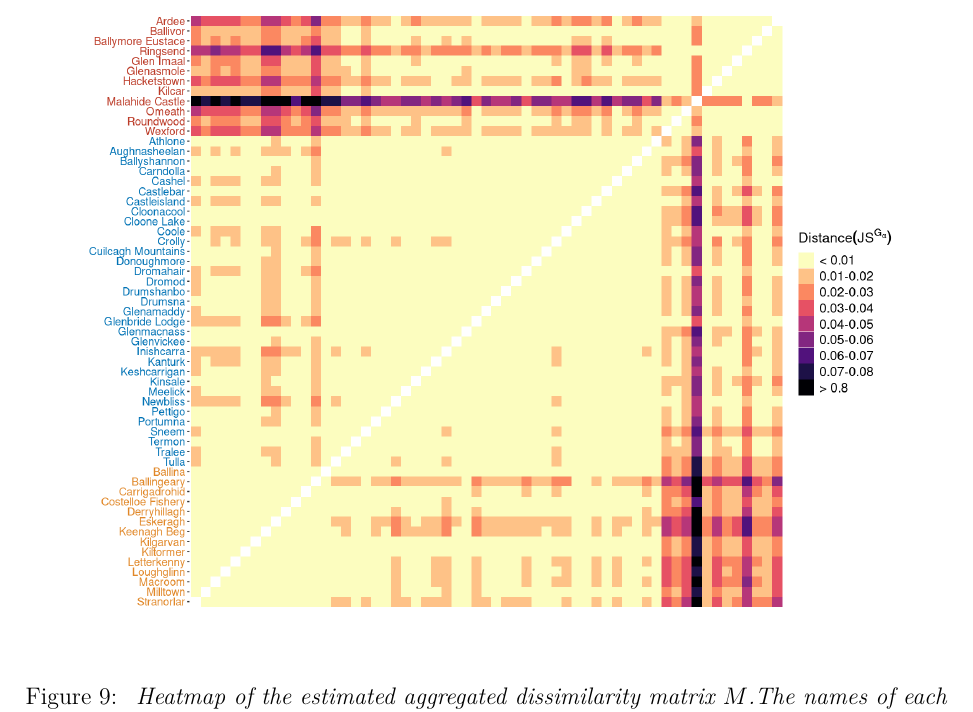
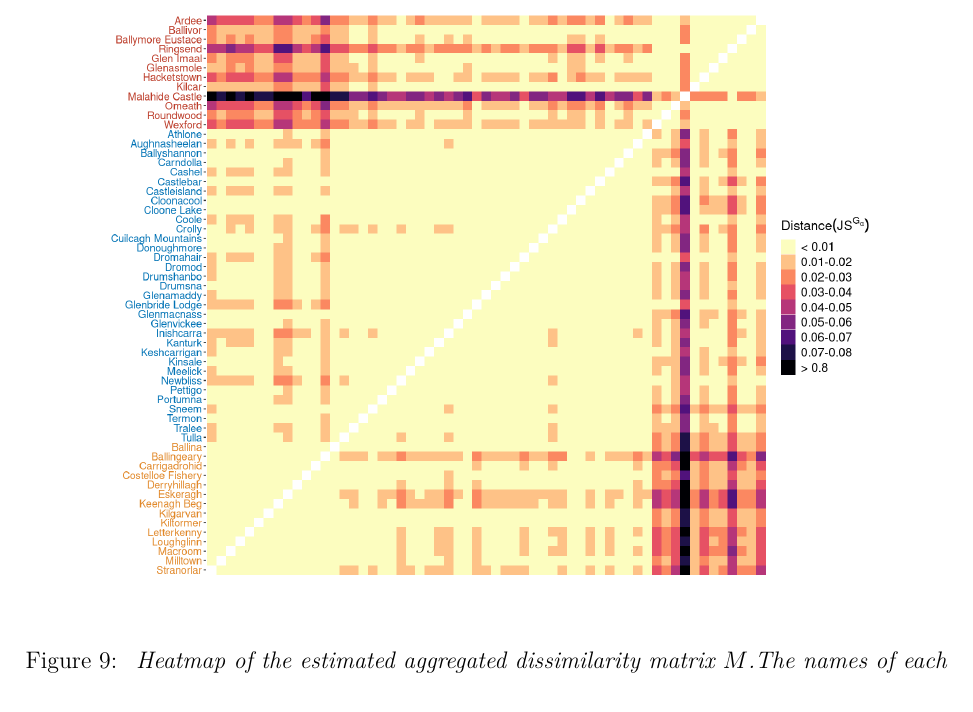
Before and after one commit to potoole7/ce_clust, a LaTeX paper (latex/main.tex): part of page 37 of 38 before the commit and part of page 27 of 37 after it, cut so that both start at the same text. Compiled offline with pdfLaTeX.

Commit message:
Make plots slightly smaller

```diff
--- a/latex/main.tex
+++ b/latex/main.tex
@@ -2161,7 +2161,7 @@ This may be related to the influence of the Wicklow Mountains, as reflected in t
 \begin{figure}[htb]
     \centering
     % \includegraphics[width = 0.9\linewidth]{plots/ire_dist_heatmap.png}
-    \includegraphics[width = 0.9\linewidth]{plots/ire_dist_heatmap_man.png}
+    \includegraphics[width = 0.85\linewidth]{plots/ire_dist_heatmap_man.png}
     % \caption{\emph{Heatmap of the aggregated dissimilarity matrix $M$ for the conditional extremes model parameters estimated at the 85th quantile across all 59 sites. The names of each site are coloured and ordered according to the clustering solution, matching that of Figure \ref{fig:clust_sol}. The dissimilarity colour scale is shown on the right, with darker colours indicating larger values.}}
     \caption{\emph{
     Heatmap of the estimated aggregated dissimilarity matrix $M$.% for the conditional extremes model parameters estimated at the 85th quantile across all 59 sites.
```
Also changed, not shown: latex/main.tex (2 more changed lines).
